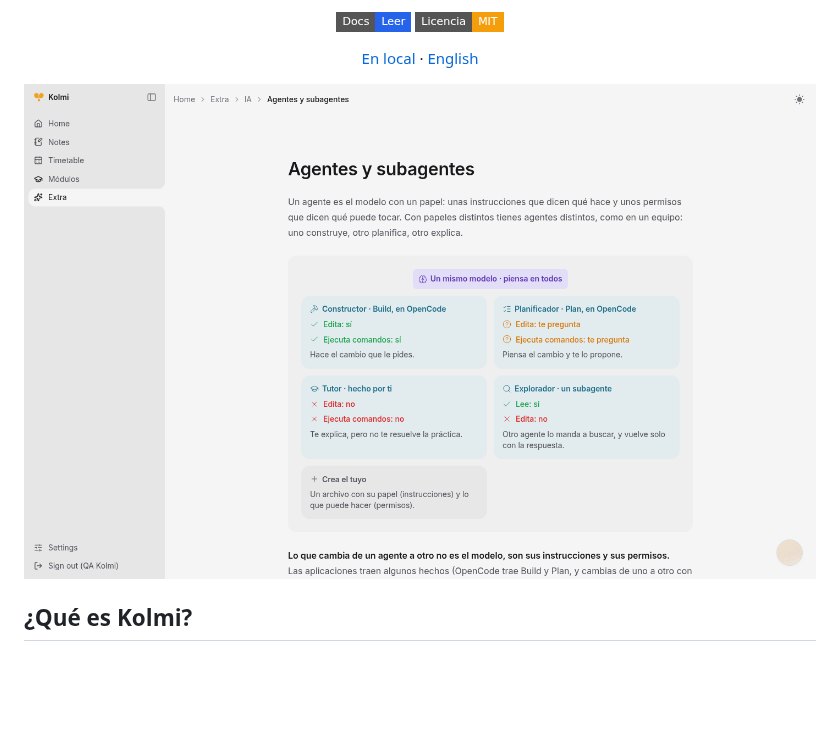
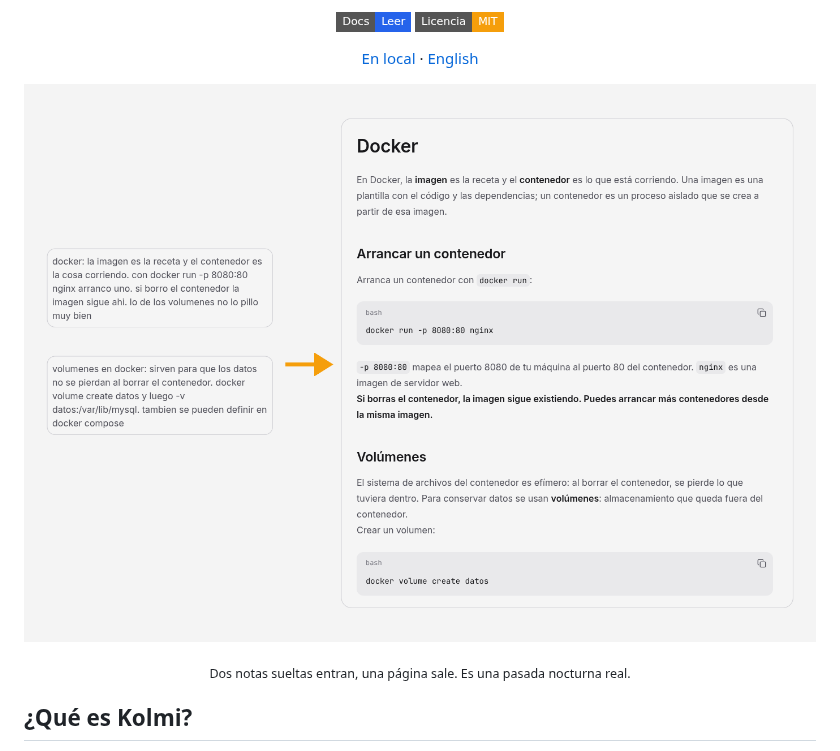
Before and after one commit to JoseEstevez520/Kolmi, a Markdown page: README.es.md, the part around the change. Drawn GitHub-style; pictures changed too: assets/readme/before-after.png (added); badges without logos; blank space fills up the shorter version.

Commit message:
docs(readme): lead with a real before and after: two notes in, one page out

```diff
--- a/README.es.md
+++ b/README.es.md
@@ -23,8 +23,10 @@
 </p>
 
 <p align="center">
-  <img src="assets/readme/diagram.png" alt="Una página escrita por Kolmi, con un diagrama de cuatro roles de agente y lo que puede hacer cada uno" width="100%">
+  <img src="assets/readme/before-after.png" alt="Dos notas sueltas sobre Docker a la izquierda y, a la derecha, la página compartida que Kolmi escribió con ellas, ordenada en secciones con bloques de código" width="100%">
 </p>
+
+<p align="center"><sub>Dos notas sueltas entran, una página sale. Es una pasada nocturna real.</sub></p>
 
 ## ¿Qué es Kolmi?
 
```
Also changed, not shown: README.md (+3 -1 lines).
